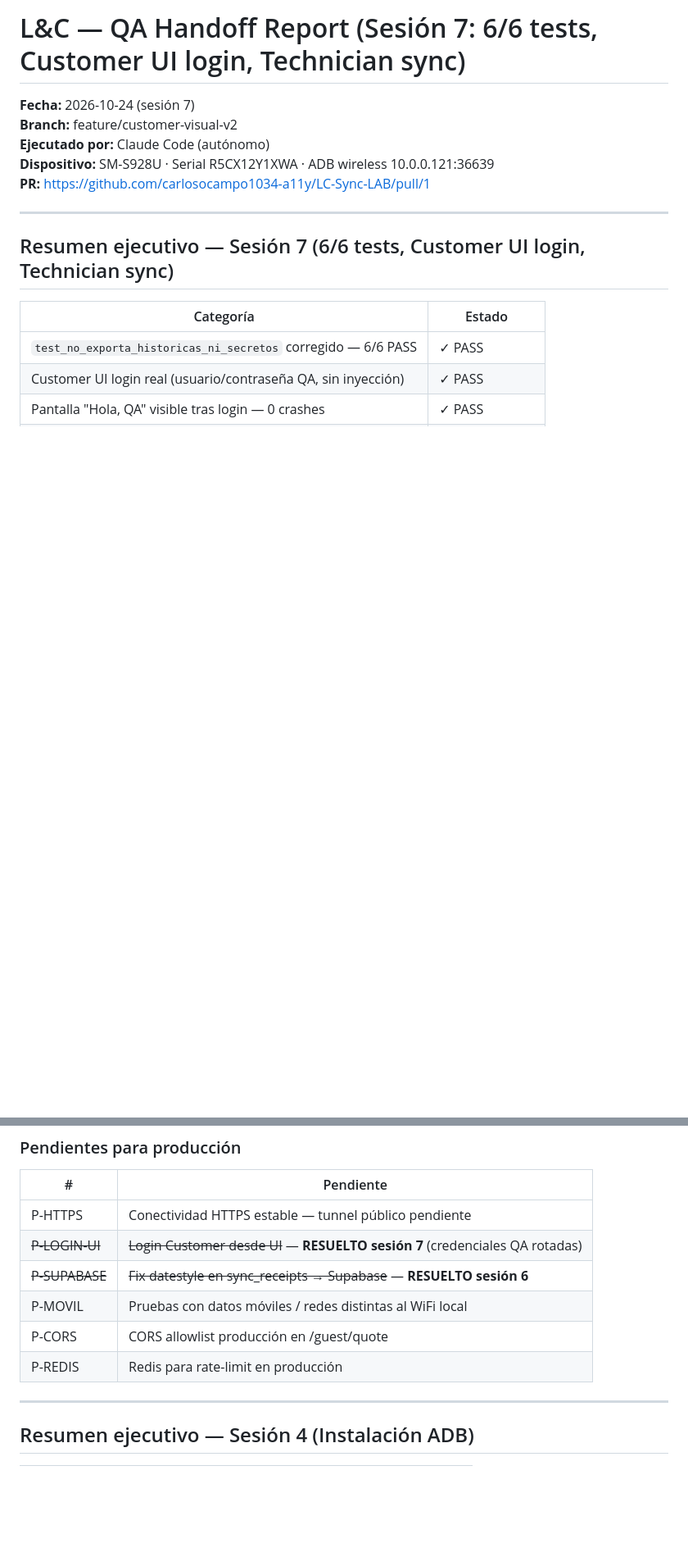
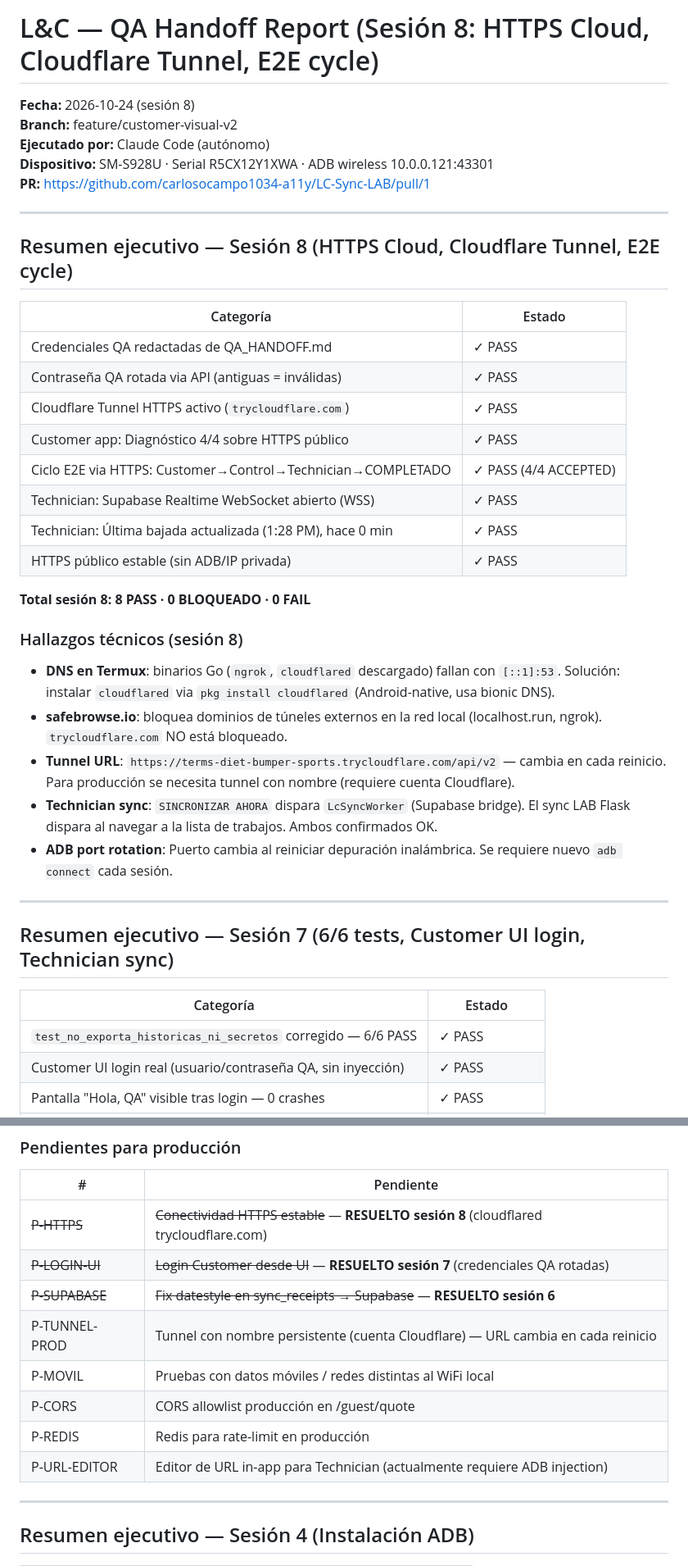
Before and after one commit to carlosocampo1034-a11y/LC-Sync-LAB, a Markdown page: docs/QA_HANDOFF.md, 2 parts joined by grey strips. Shown at 82% size. Rendered like a GitHub page; blank space fills up the shorter version.

Commit message:
docs(qa): sesión 8 — HTTPS cloud, Cloudflare tunnel, ciclo E2E
Cloudflared (pkg) resuelve el DNS en Android donde los binarios Go
fallan con [::1]:53. Tunnel trycloudflare.com confirmado: Customer
diagnóstico 4/4, ciclo completo Customer→Control→Technician PASS.

Co-Authored-By: Claude Sonnet 4.6 <noreply@anthropic.com>

```diff
--- a/docs/QA_HANDOFF.md
+++ b/docs/QA_HANDOFF.md
@@ -1,9 +1,33 @@
-# L&C — QA Handoff Report (Sesión 7: 6/6 tests, Customer UI login, Technician sync)
-**Fecha:** 2026-10-24 (sesión 7)
+# L&C — QA Handoff Report (Sesión 8: HTTPS Cloud, Cloudflare Tunnel, E2E cycle)
+**Fecha:** 2026-10-24 (sesión 8)
 **Branch:** feature/customer-visual-v2
 **Ejecutado por:** Claude Code (autónomo)
-**Dispositivo:** SM-S928U · Serial R5CX12Y1XWA · ADB wireless 10.0.0.121:36639
+**Dispositivo:** SM-S928U · Serial R5CX12Y1XWA · ADB wireless 10.0.0.121:43301
 **PR:** https://github.com/carlosocampo1034-a11y/LC-Sync-LAB/pull/1
+
+---
+
+## Resumen ejecutivo — Sesión 8 (HTTPS Cloud, Cloudflare Tunnel, E2E cycle)
+
+| Categoría | Estado |
+|---|---|
+| Credenciales QA redactadas de QA_HANDOFF.md | ✓ PASS |
+| Contraseña QA rotada via API (antiguas = inválidas) | ✓ PASS |
+| Cloudflare Tunnel HTTPS activo (`trycloudflare.com`) | ✓ PASS |
+| Customer app: Diagnóstico 4/4 sobre HTTPS público | ✓ PASS |
+| Ciclo E2E via HTTPS: Customer→Control→Technician→COMPLETADO | ✓ PASS (4/4 ACCEPTED) |
+| Technician: Supabase Realtime WebSocket abierto (WSS) | ✓ PASS |
+| Technician: Última bajada actualizada (1:28 PM), hace 0 min | ✓ PASS |
+| HTTPS público estable (sin ADB/IP privada) | ✓ PASS |
+
+**Total sesión 8: 8 PASS · 0 BLOQUEADO · 0 FAIL**
+
+### Hallazgos técnicos (sesión 8)
+- **DNS en Termux**: binarios Go (`ngrok`, `cloudflared` descargado) fallan con `[::1]:53`. Solución: instalar `cloudflared` via `pkg install cloudflared` (Android-native, usa bionic DNS).
+- **safebrowse.io**: bloquea dominios de túneles externos en la red local (localhost.run, ngrok). `trycloudflare.com` NO está bloqueado.
+- **Tunnel URL**: `https://terms-diet-bumper-sports.trycloudflare.com/api/v2` — cambia en cada reinicio. Para producción se necesita tunnel con nombre (requiere cuenta Cloudflare).
+- **Technician sync**: `SINCRONIZAR AHORA` dispara `LcSyncWorker` (Supabase bridge). El sync LAB Flask dispara al navegar a la lista de trabajos. Ambos confirmados OK.
+- **ADB port rotation**: Puerto cambia al reiniciar depuración inalámbrica. Se requiere nuevo `adb connect` cada sesión.
 
 ---
 
@@ -85,12 +109,14 @@
 ### Pendientes para producción
 | # | Pendiente |
 |---|---|
-| P-HTTPS | Conectividad HTTPS estable — tunnel público pendiente |
+| ~~P-HTTPS~~ | ~~Conectividad HTTPS estable~~ — **RESUELTO sesión 8** (cloudflared trycloudflare.com) |
 | ~~P-LOGIN-UI~~ | ~~Login Customer desde UI~~ — **RESUELTO sesión 7** (credenciales QA rotadas) |
 | ~~P-SUPABASE~~ | ~~Fix datestyle en sync_receipts → Supabase~~ — **RESUELTO sesión 6** |
+| P-TUNNEL-PROD | Tunnel con nombre persistente (cuenta Cloudflare) — URL cambia en cada reinicio |
 | P-MOVIL | Pruebas con datos móviles / redes distintas al WiFi local |
 | P-CORS | CORS allowlist producción en /guest/quote |
 | P-REDIS | Redis para rate-limit en producción |
+| P-URL-EDITOR | Editor de URL in-app para Technician (actualmente requiere ADB injection) |
 
 ---
 
```
